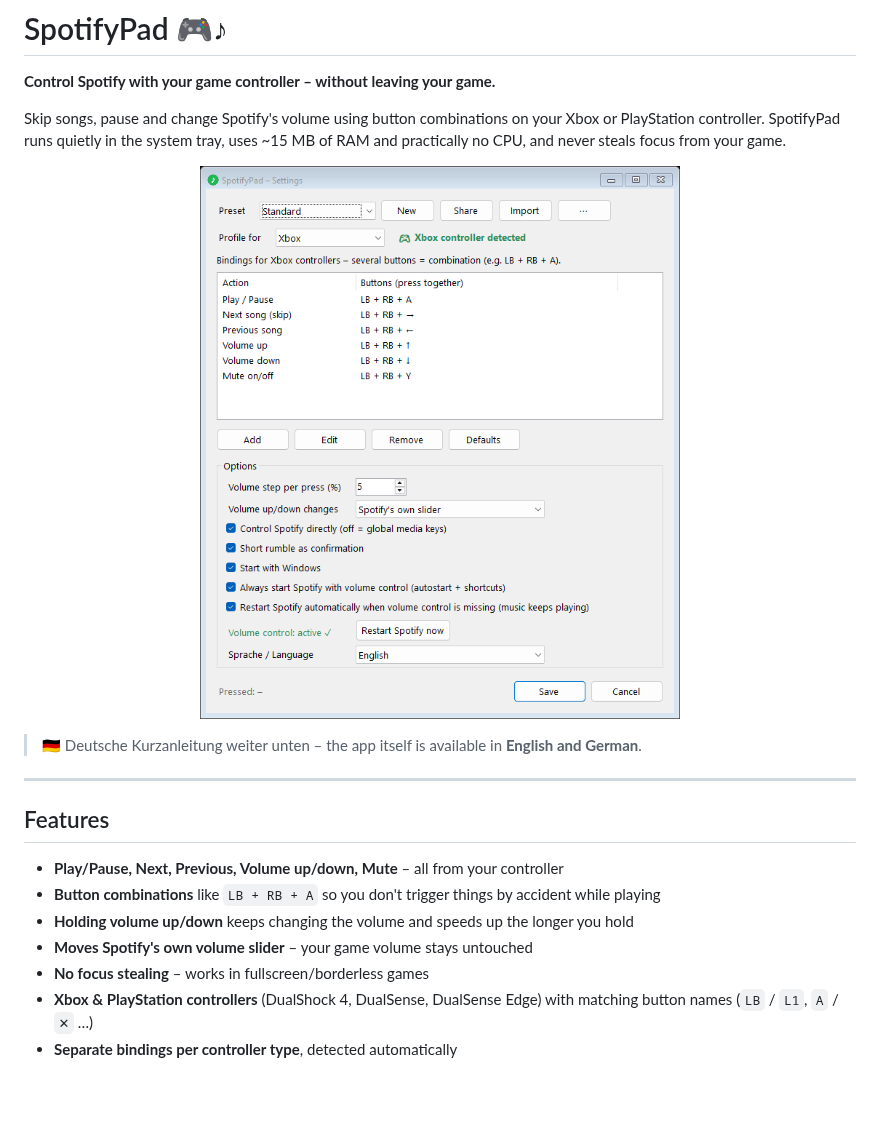
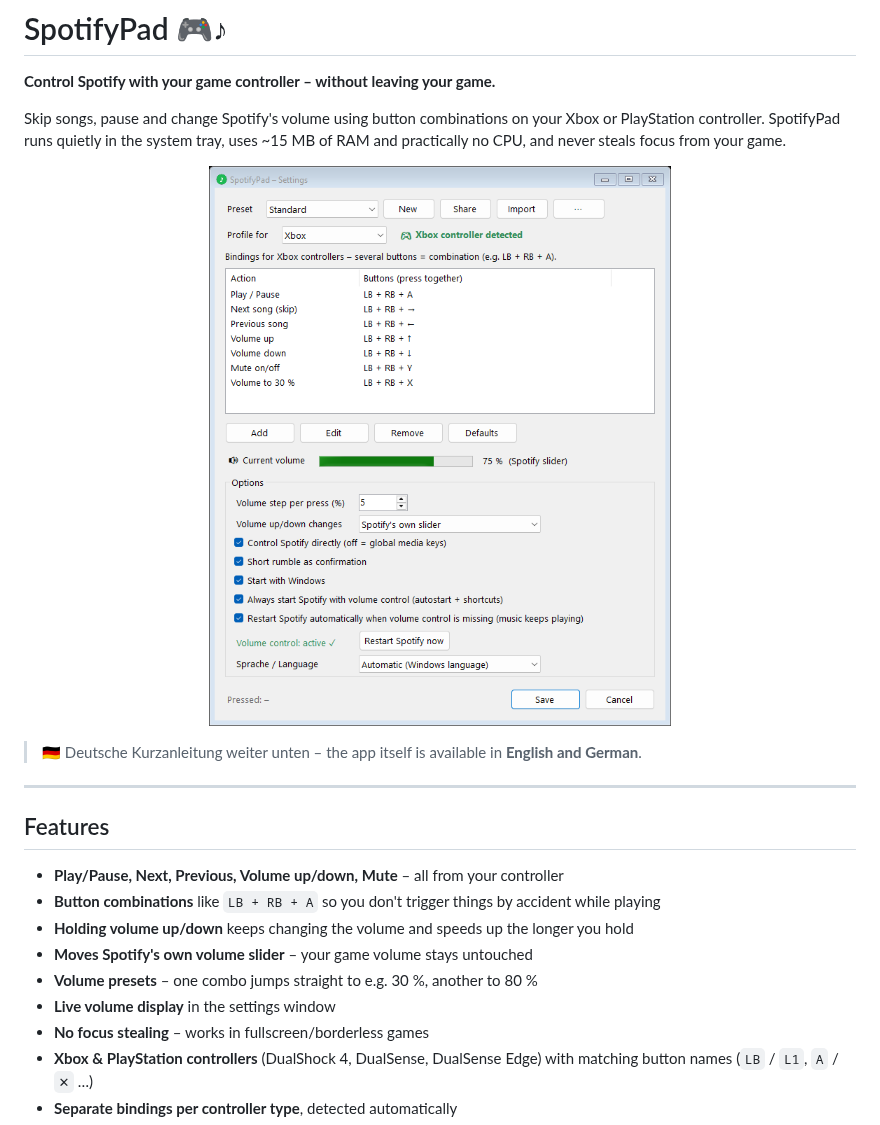
Before and after one commit to Bylxas/SpotifyPad, a Markdown page: README.md, the part around the change. Rendered like a GitHub page; pictures changed too: docs/settings.png; blank space fills up the shorter version.

```diff
--- a/README.md
+++ b/README.md
@@ -18,6 +18,8 @@ Skip songs, pause and change Spotify's volume using button combinations on your
 - **Button combinations** like `LB + RB + A` so you don't trigger things by accident while playing
 - **Holding volume up/down** keeps changing the volume and speeds up the longer you hold
 - **Moves Spotify's own volume slider** – your game volume stays untouched
+- **Volume presets** – one combo jumps straight to e.g. 30 %, another to 80 %
+- **Live volume display** in the settings window
 - **No focus stealing** – works in fullscreen/borderless games
 - **Xbox & PlayStation controllers** (DualShock 4, DualSense, DualSense Edge) with matching button names (`LB` / `L1`, `A` / `✕` …)
 - **Separate bindings per controller type**, detected automatically
```
Also changed, not shown: 8 other files.
